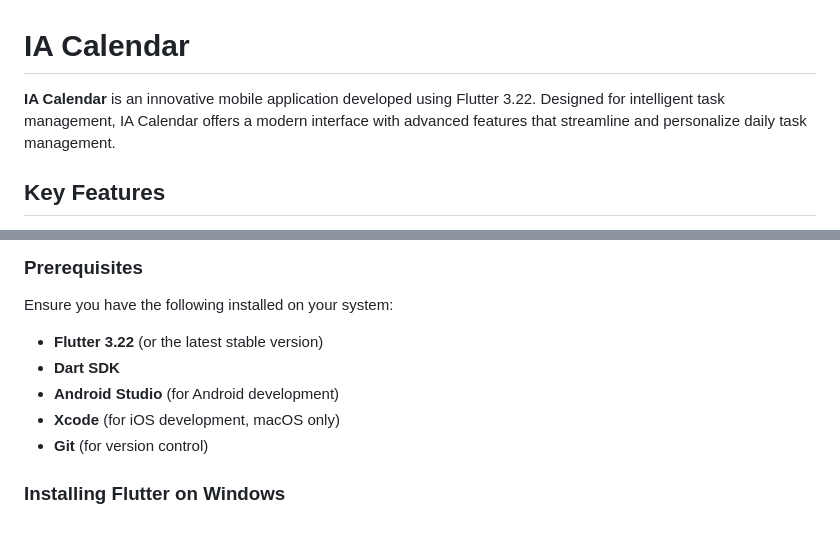
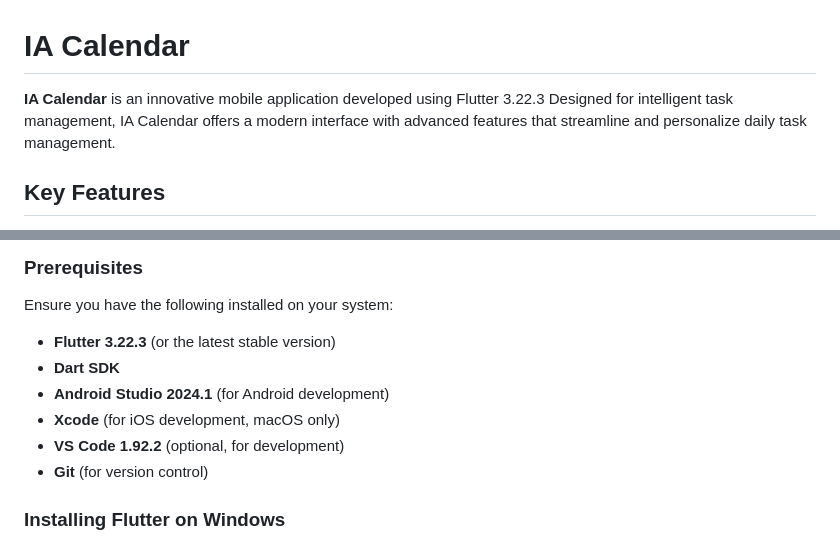
Before and after one commit to ChaariMahmoud/Smart-Calendar, a Markdown page: calendar/README.md, 2 parts joined by grey strips. GitHub-like rendering.

```diff
--- a/calendar/README.md
+++ b/calendar/README.md
@@ -1,6 +1,6 @@
 # IA Calendar
 
-**IA Calendar** is an innovative mobile application developed using Flutter 3.22. Designed for intelligent task management, IA Calendar offers a modern interface with advanced features that streamline and personalize daily task management.
+**IA Calendar** is an innovative mobile application developed using Flutter 3.22.3 Designed for intelligent task management, IA Calendar offers a modern interface with advanced features that streamline and personalize daily task management.
 
 ## Key Features
 
@@ -26,10 +26,11 @@
 
 Ensure you have the following installed on your system:
 
-- **Flutter 3.22** (or the latest stable version)
+- **Flutter 3.22.3** (or the latest stable version)
 - **Dart SDK**
-- **Android Studio** (for Android development)
+- **Android Studio 2024.1** (for Android development)
 - **Xcode** (for iOS development, macOS only)
+- **VS Code 1.92.2** (optional, for development)
 - **Git** (for version control)
 
 ### Installing Flutter on Windows
```
